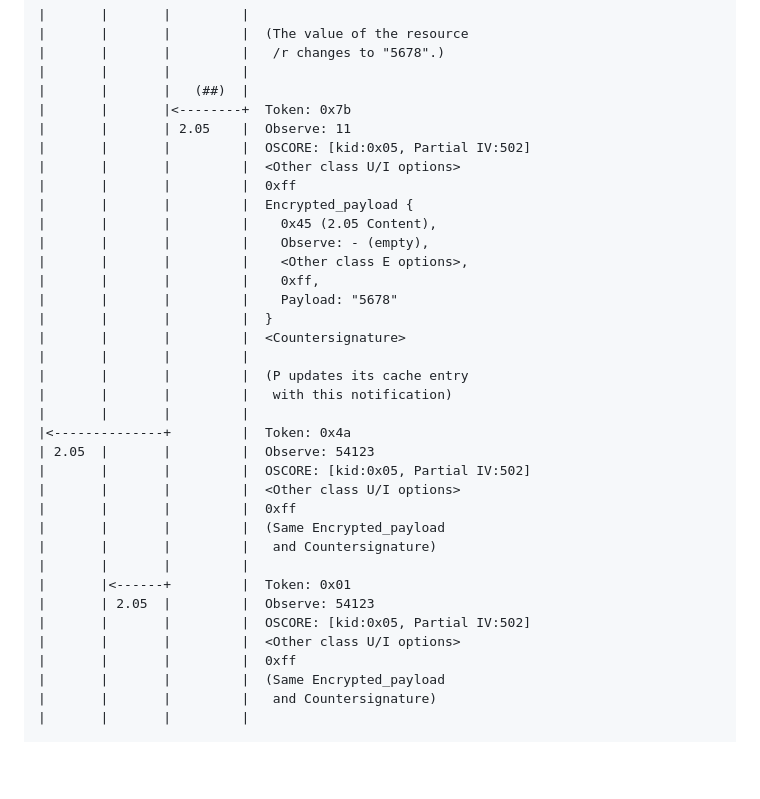
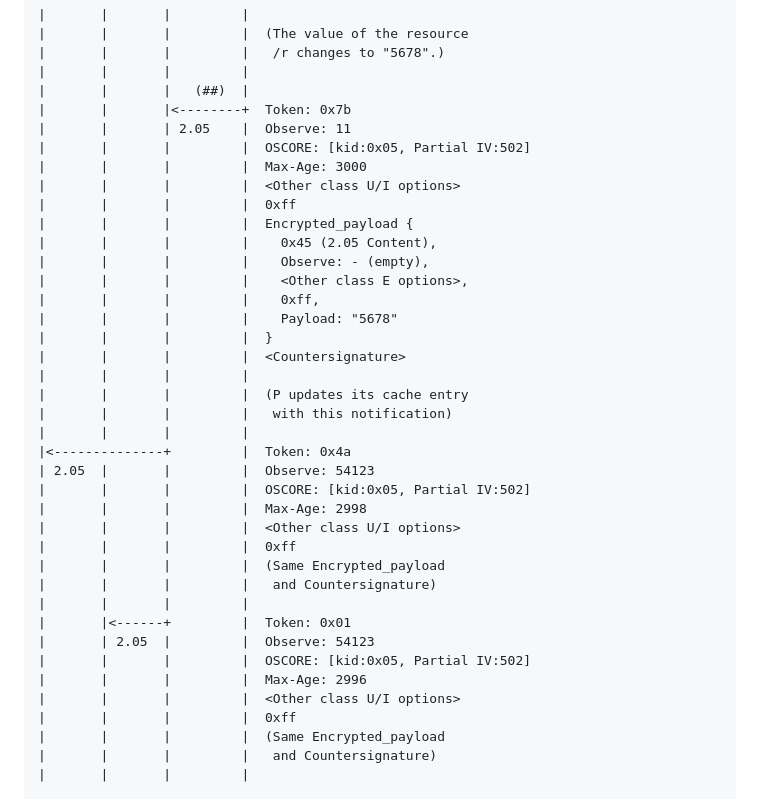
Before and after one commit to core-wg/multicast-notifications-proxy, a Markdown page: draft-ietf-core-multicast-notifications-proxy.md, the part around the change. GitHub-like rendering; blank space fills up the shorter version.

Commit message:
Fixes in the examples of message exchanges

```diff
--- a/draft-ietf-core-multicast-notifications-proxy.md
+++ b/draft-ietf-core-multicast-notifications-proxy.md
@@ -898,6 +898,7 @@ C1      C2      P         S
 |       |       |<--------+  Token: 0x7b
 |       |       | 2.05    |  Observe: 11
 |       |       |         |  OSCORE: [kid:0x05, Partial IV:502]
+|       |       |         |  Max-Age: 3000
 |       |       |         |  <Other class U/I options>
 |       |       |         |  0xff
 |       |       |         |  Encrypted_payload {
@@ -915,6 +916,7 @@ C1      C2      P         S
 |<--------------+         |  Token: 0x4a
 | 2.05  |       |         |  Observe: 54123
 |       |       |         |  OSCORE: [kid:0x05, Partial IV:502]
+|       |       |         |  Max-Age: 2998
 |       |       |         |  <Other class U/I options>
 |       |       |         |  0xff
 |       |       |         |  (Same Encrypted_payload
@@ -923,6 +925,7 @@ C1      C2      P         S
 |       |<------+         |  Token: 0x01
 |       | 2.05  |         |  Observe: 54123
 |       |       |         |  OSCORE: [kid:0x05, Partial IV:502]
+|       |       |         |  Max-Age: 2996
 |       |       |         |  <Other class U/I options>
 |       |       |         |  0xff
 |       |       |         |  (Same Encrypted_payload
```
